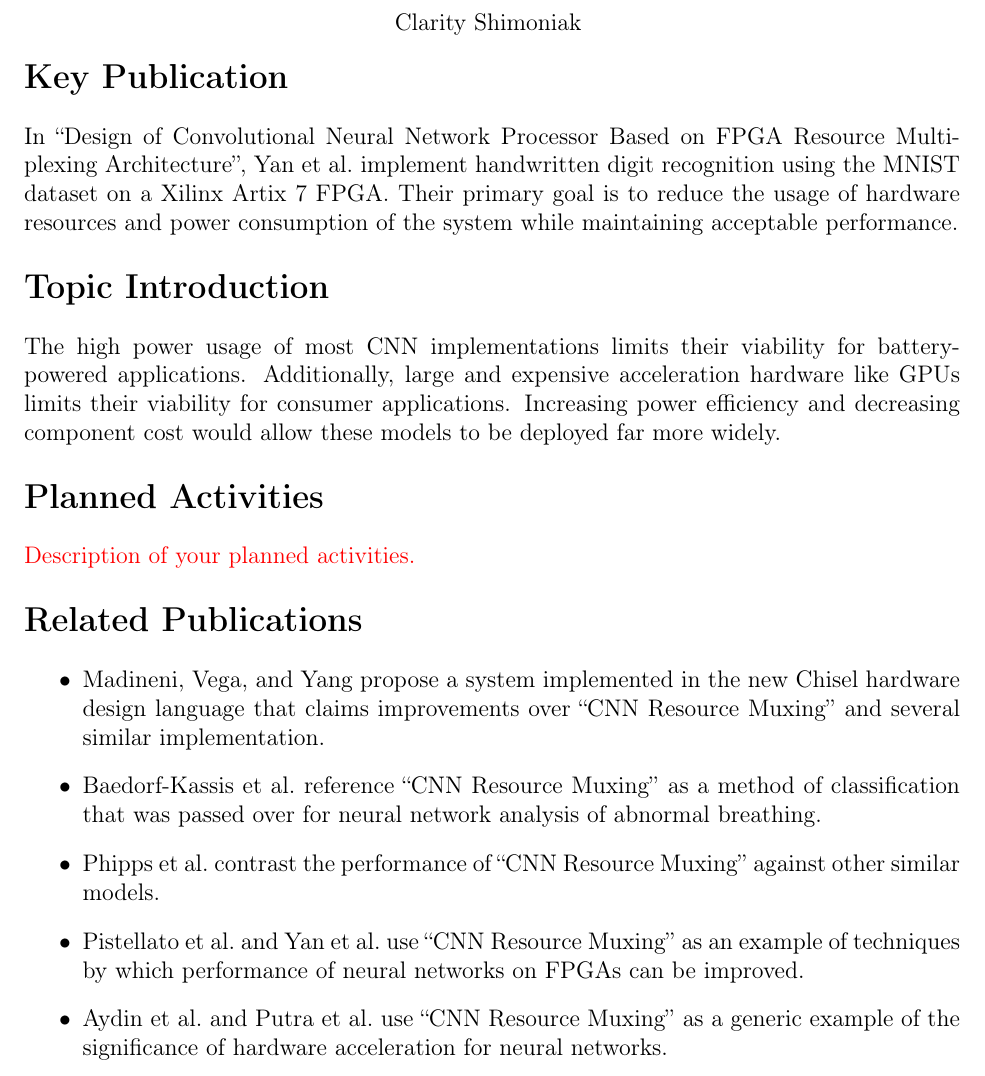
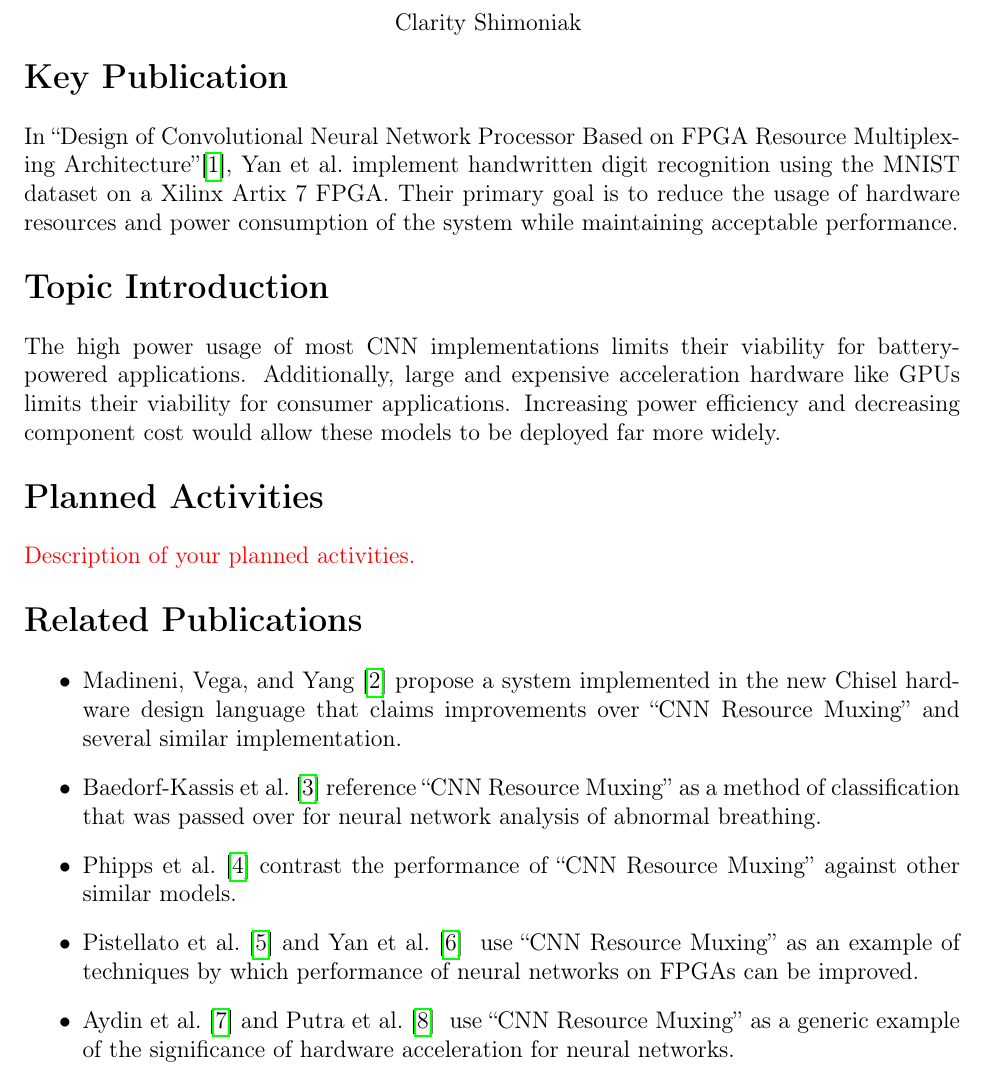
Before and after one commit to eshim009-ucr/ee243_project, a LaTeX document (main.tex): part of page 1 of 2, cut so that both start at the same text. Compiled offline with pdfLaTeX.

Commit message:
Maybe possibly slightly better citations

```diff
--- a/main.tex
+++ b/main.tex
@@ -12,6 +12,10 @@
 \addbibresource{cites.bib}
 \addbibresource{cites-to-main.bib}
 \addbibresource{cites-from-main.bib}
+\newcommand{\citework}[1]{\citeauthor{#1} \autocite{#1}}
+\newcommand{\citeworks}[2]{%
+	\citeauthor*{#1} \autocite{#1} and \citeauthor*{#2} \autocite{#2}
+}
 
 
 \begin{document}
@@ -29,10 +33,10 @@
 
 \section*{Key Publication}
 
-In \citetitle*{main}, \citeauthor{main} implement handwritten digit recognition
-using the MNIST dataset on a Xilinx Artix 7 FPGA. Their primary goal is to
-reduce the usage of hardware resources and power consumption of the system while
-maintaining acceptable performance.
+In \citetitle*{main}\autocite{main}, \citeauthor{main} implement handwritten
+digit recognition using the MNIST dataset on a Xilinx Artix 7 FPGA. Their
+primary goal is to reduce the usage of hardware resources and power consumption
+of the system while maintaining acceptable performance.
 
 
 \section*{Topic Introduction}
@@ -52,20 +56,20 @@ deployed far more widely.
 \section*{Related Publications}
 
 \begin{itemize}
-	\item \citeauthor{madineni2023parameterizable} propose a system implemented
-	in the new Chisel hardware design language that claims improvements over
+	\item \citework{madineni2023parameterizable} propose a system implemented in
+	the new Chisel hardware design language that claims improvements over
 	\citetitle{main} and several similar implementation.
-	\item \citeauthor{baedorf2023reverse} reference \citetitle{main} as a method
+	\item \citework{baedorf2023reverse} reference \citetitle{main} as a method
 	of classification that was passed over for neural network analysis of
 	abnormal breathing.
-	\item \citeauthor{phipps2023pre} contrast the performance of
-	\citetitle{main} against other similar models.
-	\item \citeauthor*{pistellato2023quantization} and \citeauthor*{yan2023end}
-	use \citetitle{main} as an example of techniques by which performance of
-	neural networks on FPGAs can be improved.
-	\item \citeauthor*{aydin2023fpga} and \citeauthor*{naufal2023comparative}
-	use \citetitle{main} as a generic example of the significance of hardware
-	acceleration for neural networks.
+	\item \citework{phipps2023pre} contrast the performance of \citetitle{main}
+	against other similar models.
+	\item \citeworks{pistellato2023quantization}{yan2023end} use
+	\citetitle{main} as an example of techniques by which performance of neural
+	networks on FPGAs can be improved.
+	\item \citeworks{aydin2023fpga}{naufal2023comparative} use \citetitle{main}
+	as a generic example of the significance of hardware acceleration for neural
+	networks.
 \end{itemize}
 
 
```
